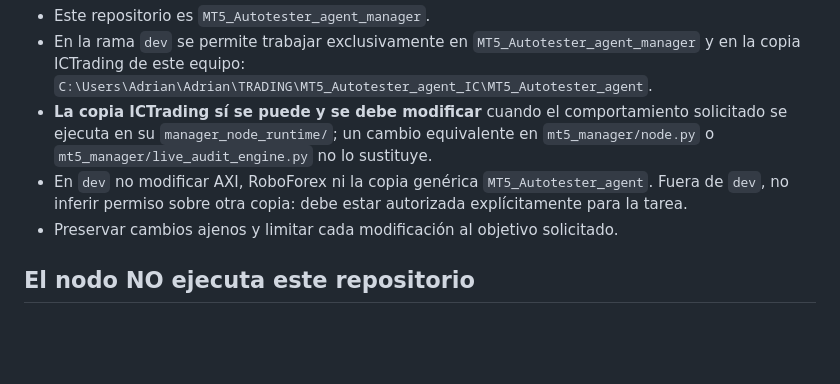
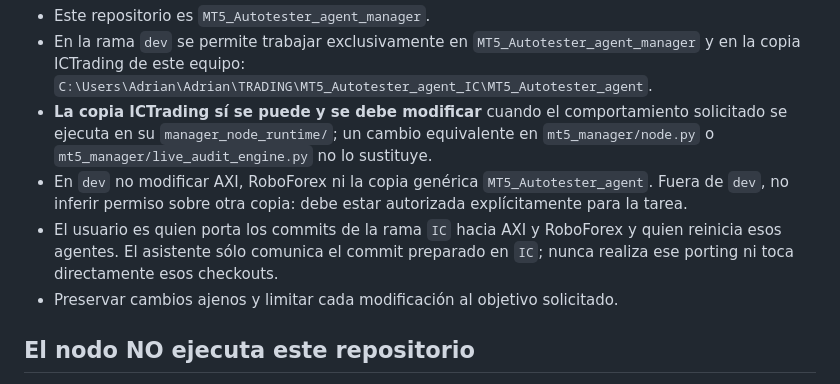
Before and after one commit to adrian38/MT5_Autotester_agent_manager, a Markdown page: AGENTS.md, the part around the change. GitHub-like rendering; blank space fills up the shorter version.

Commit message:
Reserve broker porting for the user

```diff
--- a/AGENTS.md
+++ b/AGENTS.md
@@ -12,6 +12,9 @@
 - En `dev` no modificar AXI, RoboForex ni la copia genérica
   `MT5_Autotester_agent`. Fuera de `dev`, no inferir permiso sobre otra copia:
   debe estar autorizada explícitamente para la tarea.
+- El usuario es quien porta los commits de la rama `IC` hacia AXI y RoboForex
+  y quien reinicia esos agentes. El asistente sólo comunica el commit preparado
+  en `IC`; nunca realiza ese porting ni toca directamente esos checkouts.
 - Preservar cambios ajenos y limitar cada modificación al objetivo solicitado.
 
 ## El nodo NO ejecuta este repositorio
```
